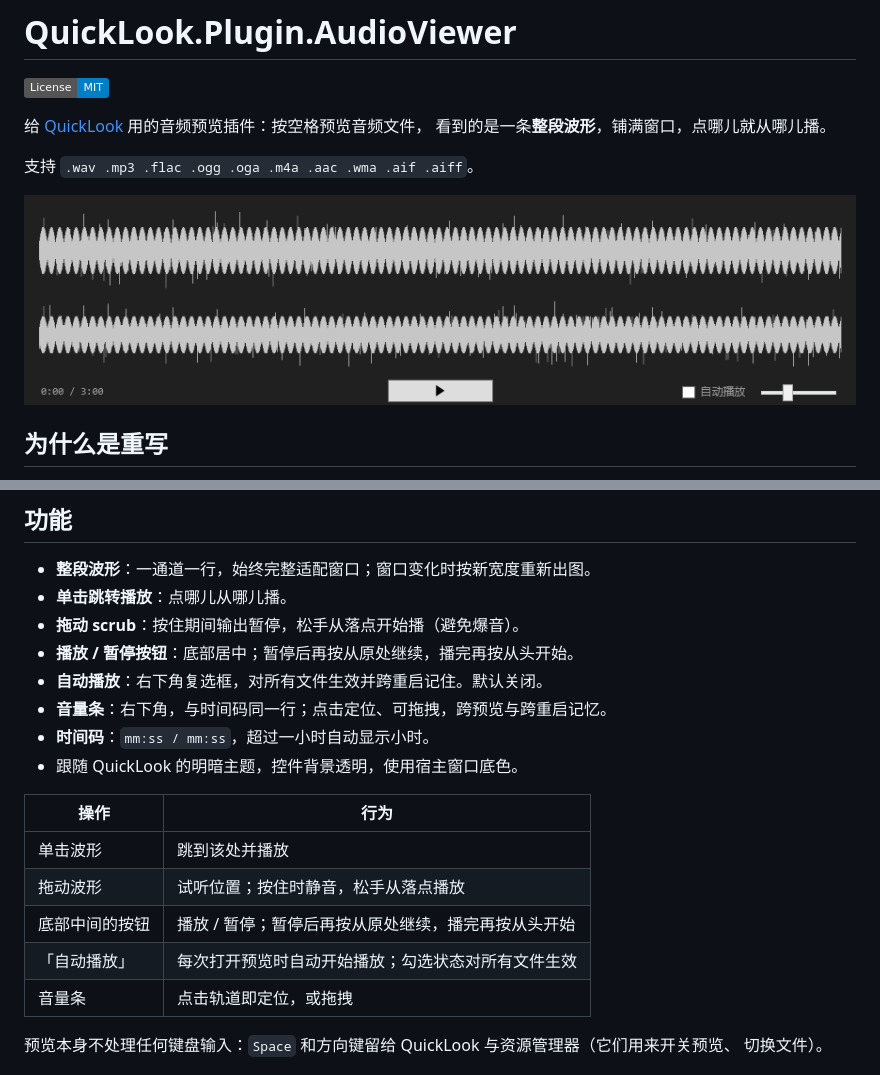
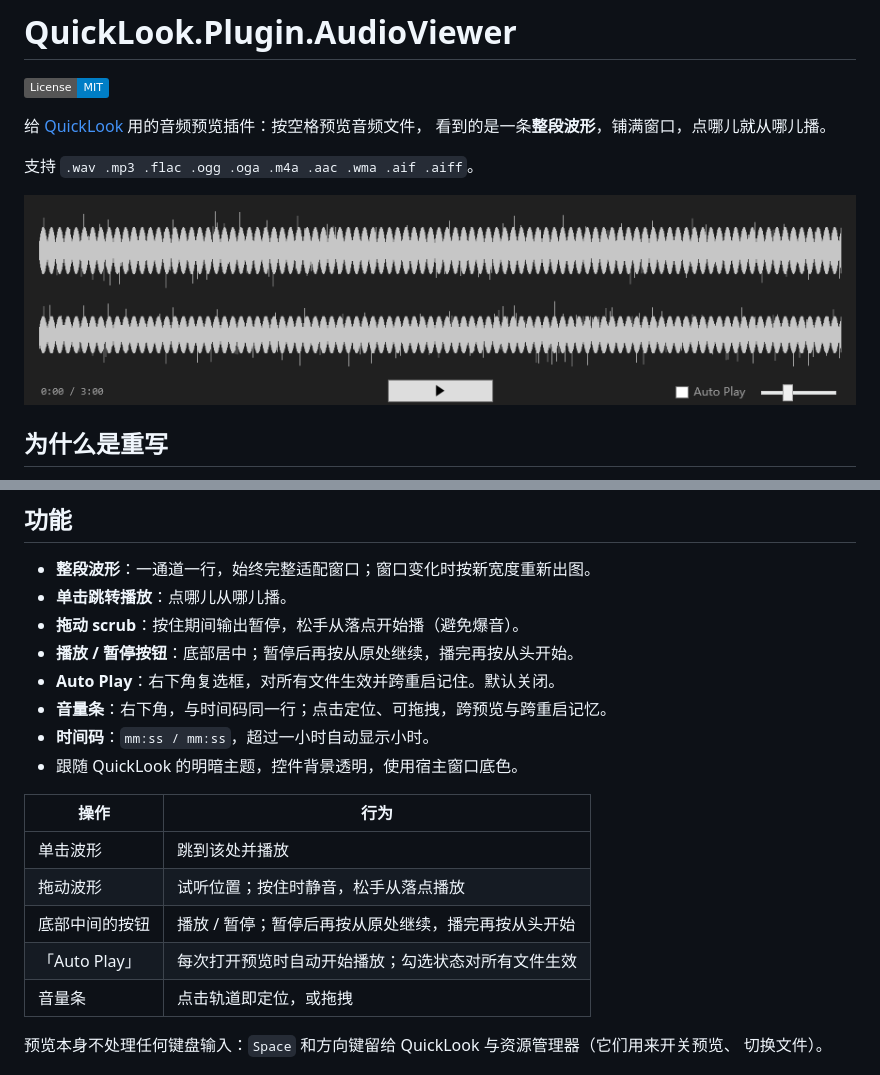
Before and after one commit to qhtchestnut/QuickLook-WavePlugin, a Markdown page: README.md, 2 parts joined by grey strips. Drawn GitHub-style; pictures changed too: assets/screenshot.png; badges without logos.

Commit message:
Auto Play 复选框改用英文标签
界面上的可见文字统一用 Auto Play，与配置文件里的键名一致。

```diff
--- a/README.md
+++ b/README.md
@@ -25,7 +25,7 @@
 - **单击跳转播放**：点哪儿从哪儿播。
 - **拖动 scrub**：按住期间输出暂停，松手从落点开始播（避免爆音）。
 - **播放 / 暂停按钮**：底部居中；暂停后再按从原处继续，播完再按从头开始。
-- **自动播放**：右下角复选框，对所有文件生效并跨重启记住。默认关闭。
+- **Auto Play**：右下角复选框，对所有文件生效并跨重启记住。默认关闭。
 - **音量条**：右下角，与时间码同一行；点击定位、可拖拽，跨预览与跨重启记忆。
 - **时间码**：`mm:ss / mm:ss`，超过一小时自动显示小时。
 - 跟随 QuickLook 的明暗主题，控件背景透明，使用宿主窗口底色。
@@ -35,7 +35,7 @@
 | 单击波形 | 跳到该处并播放 |
 | 拖动波形 | 试听位置；按住时静音，松手从落点播放 |
 | 底部中间的按钮 | 播放 / 暂停；暂停后再按从原处继续，播完再按从头开始 |
-| 「自动播放」 | 每次打开预览时自动开始播放；勾选状态对所有文件生效 |
+| 「Auto Play」 | 每次打开预览时自动开始播放；勾选状态对所有文件生效 |
 | 音量条 | 点击轨道即定位，或拖拽 |
 
 预览本身不处理任何键盘输入：`Space` 和方向键留给 QuickLook 与资源管理器（它们用来开关预览、
```
Also changed, not shown: CHANGELOG.md (+1 -1 lines), 1 other file.
